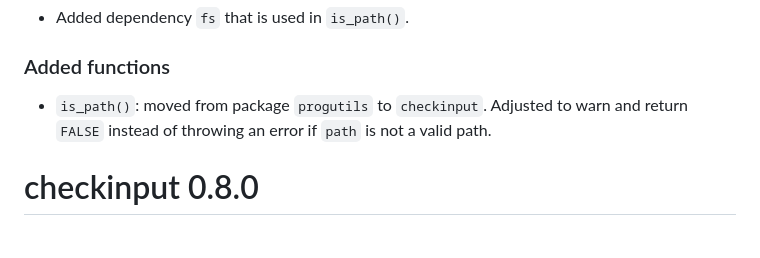
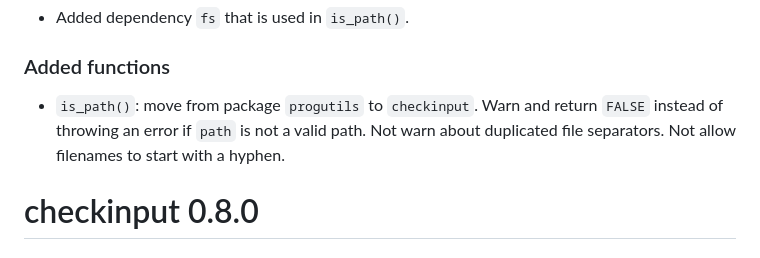
Before and after one commit to JesseAlderliesten/checkinput, a Markdown page: NEWS.md, the part around the change. GitHub-like rendering.

Commit message:
Not warn about duplicated file separators. Not allow filenames to start with a hyphen.

```diff
--- a/NEWS.md
+++ b/NEWS.md
@@ -4,8 +4,9 @@
 - Added dependency `fs` that is used in `is_path()`.
 
 ### Added functions
-- `is_path()`: moved from package `progutils` to `checkinput`. Adjusted to warn
-  and return `FALSE` instead of throwing an error if `path` is not a valid path.
+- `is_path()`: move from package `progutils` to `checkinput`. Warn and return
+  `FALSE` instead of throwing an error if `path` is not a valid path. Not warn
+  about duplicated file separators. Not allow filenames to start with a hyphen.
 
 
 # checkinput 0.8.0
```
